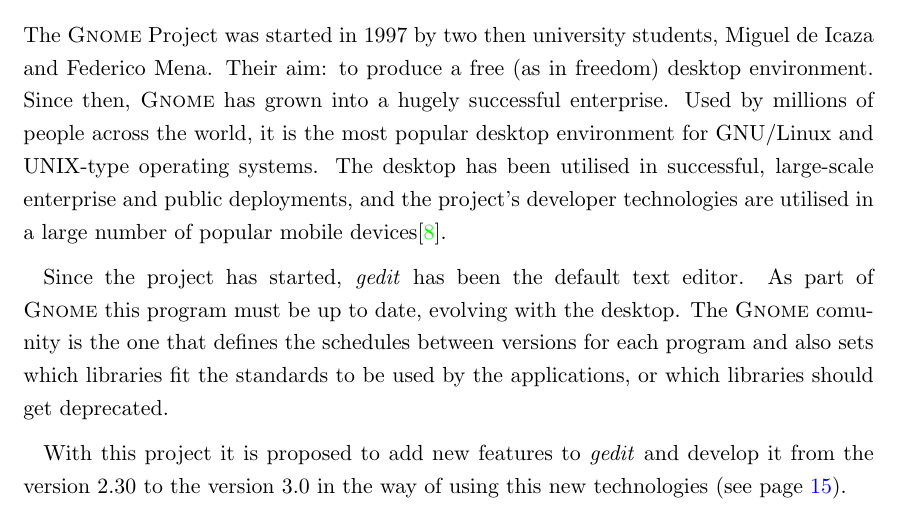
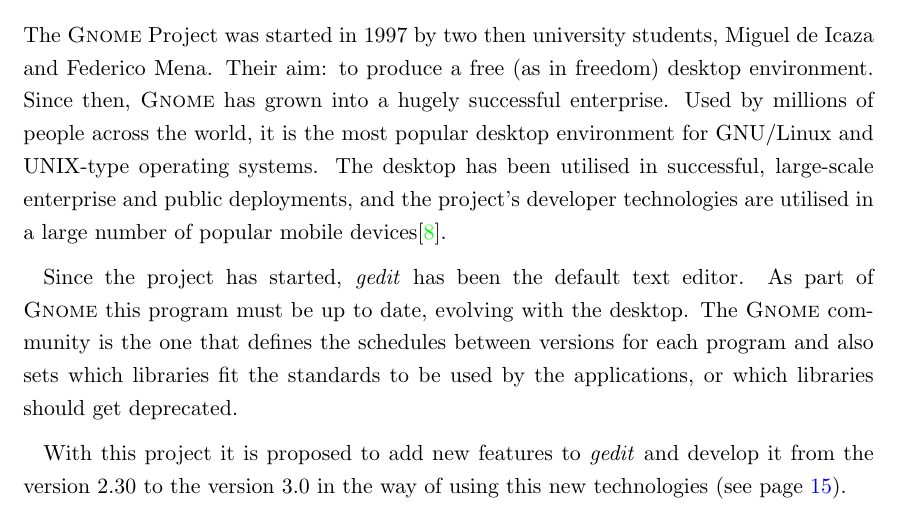
Before and after one commit to nacho/project-doc, a LaTeX thesis (main.tex, which reads intro.tex): part of page 17 of 98, cut so that both start at the same text. Compiled offline with pdfLaTeX.

Commit message:
intro: fix typo

```diff
--- a/intro.tex
+++ b/intro.tex
@@ -4,6 +4,6 @@
 
 The \GNOME Project was started in 1997 by two then university students, Miguel de Icaza and Federico Mena. Their aim: to produce a free (as in freedom) desktop environment. Since then, \GNOME has grown into a hugely successful enterprise. Used by millions of people across the world, it is the most popular desktop environment for GNU/Linux and UNIX-type operating systems. The desktop has been utilised in successful, large-scale enterprise and public deployments, and the project’s developer technologies are utilised in a large number of popular mobile devices\cite{website:gnome}.
 
-Since the project has started, \emph{gedit} has been the default text editor. As part of \GNOME this program must be up to date, evolving with the desktop. The \GNOME comunity is the one that defines the schedules between versions for each program and also sets which libraries fit the standards to be used by the applications, or which libraries should get deprecated.
+Since the project has started, \emph{gedit} has been the default text editor. As part of \GNOME this program must be up to date, evolving with the desktop. The \GNOME community is the one that defines the schedules between versions for each program and also sets which libraries fit the standards to be used by the applications, or which libraries should get deprecated.
 
 With this project it is proposed to add new features to \emph{gedit} and develop it from the version 2.30 to the version 3.0 in the way of using this new technologies (see page \pageref{chap:Technologies}).
```
